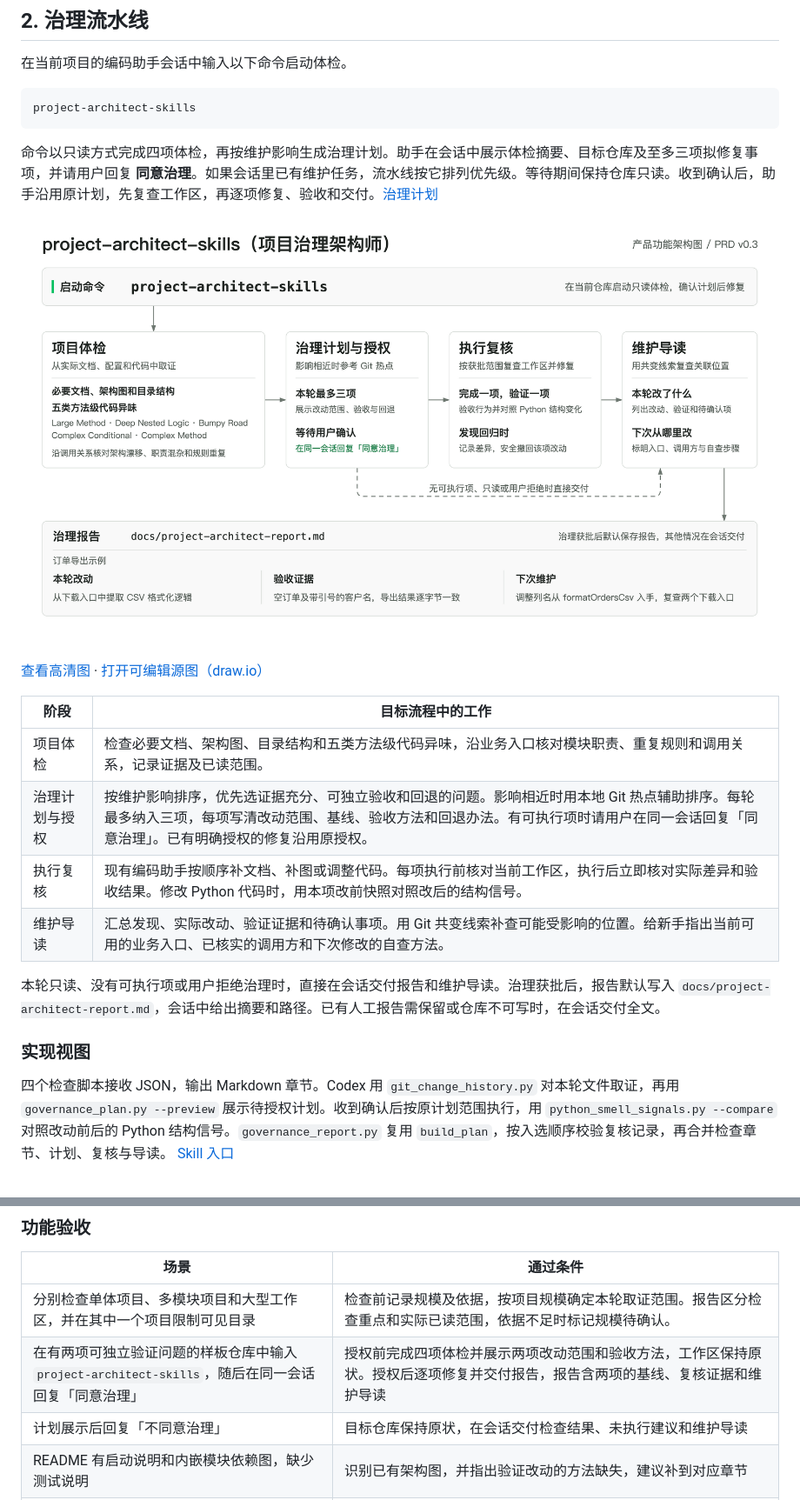
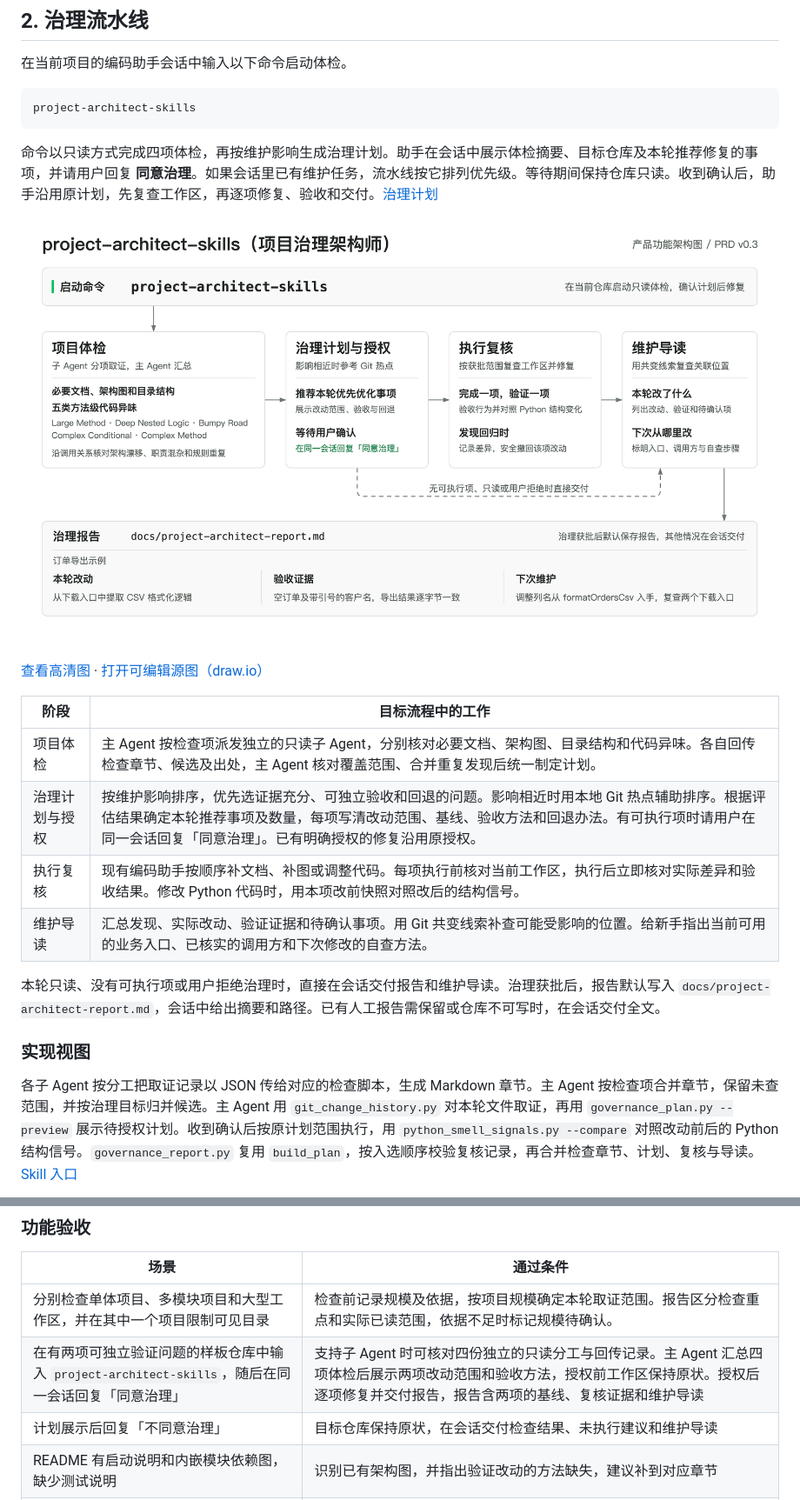
Before and after one commit to cabbage2000-lab/project-architect-skills, a Markdown page: docs/project-architect-skills-PRD-v0.3.md, 2 parts joined by grey strips. Shown at 87% size. Rendered like a GitHub page; pictures changed too: docs/diagrams/product-functional-architecture.png.

````diff
--- a/docs/project-architect-skills-PRD-v0.3.md
+++ b/docs/project-architect-skills-PRD-v0.3.md
@@ -28,7 +28,7 @@
 project-architect-skills
 ```
 
-命令以只读方式完成四项体检，再按维护影响生成治理计划。助手在会话中展示体检摘要、目标仓库及至多三项拟修复事项，并请用户回复 **同意治理**。如果会话里已有维护任务，流水线按它排列优先级。等待期间保持仓库只读。收到确认后，助手沿用原计划，先复查工作区，再逐项修复、验收和交付。[治理计划](../skills/project-architect-skills/references/governance-plan.md)
+命令以只读方式完成四项体检，再按维护影响生成治理计划。助手在会话中展示体检摘要、目标仓库及本轮推荐修复的事项，并请用户回复 **同意治理**。如果会话里已有维护任务，流水线按它排列优先级。等待期间保持仓库只读。收到确认后，助手沿用原计划，先复查工作区，再逐项修复、验收和交付。[治理计划](../skills/project-architect-skills/references/governance-plan.md)
 
 ![治理流水线。项目体检后展示治理计划并等待授权。用户同意后逐项修复和复核，再交付维护导读。](diagrams/product-functional-architecture.png)
 
@@ -36,8 +36,8 @@ project-architect-skills
 
 | 阶段 | 目标流程中的工作 |
 | --- | --- |
-| 项目体检 | 检查必要文档、架构图、目录结构和五类方法级代码异味，沿业务入口核对模块职责、重复规则和调用关系，记录证据及已读范围。 |
-| 治理计划与授权 | 按维护影响排序，优先选证据充分、可独立验收和回退的问题。影响相近时用本地 Git 热点辅助排序。每轮最多纳入三项，每项写清改动范围、基线、验收方法和回退办法。有可执行项时请用户在同一会话回复「同意治理」。已有明确授权的修复沿用原授权。 |
+| 项目体检 | 主 Agent 按检查项派发独立的只读子 Agent，分别核对必要文档、架构图、目录结构和代码异味。各自回传检查章节、候选及出处，主 Agent 核对覆盖范围、合并重复发现后统一制定计划。 |
+| 治理计划与授权 | 按维护影响排序，优先选证据充分、可独立验收和回退的问题。影响相近时用本地 Git 热点辅助排序。根据评估结果确定本轮推荐事项及数量，每项写清改动范围、基线、验收方法和回退办法。有可执行项时请用户在同一会话回复「同意治理」。已有明确授权的修复沿用原授权。 |
 | 执行复核 | 现有编码助手按顺序补文档、补图或调整代码。每项执行前核对当前工作区，执行后立即核对实际差异和验收结果。修改 Python 代码时，用本项改前快照对照改后的结构信号。 |
 | 维护导读 | 汇总发现、实际改动、验证证据和待确认事项。用 Git 共变线索补查可能受影响的位置。给新手指出当前可用的业务入口、已核实的调用方和下次修改的自查方法。 |
 
@@ -45,5 +45,5 @@ project-architect-skills
 
 ### 实现视图
 
-四个检查脚本接收 JSON，输出 Markdown 章节。Codex 用 `git_change_history.py` 对本轮文件取证，再用 `governance_plan.py --preview` 展示待授权计划。收到确认后按原计划范围执行，用 `python_smell_signals.py --compare` 对照改动前后的 Python 结构信号。`governance_report.py` 复用 `build_plan`，按入选顺序校验复核记录，再合并检查章节、计划、复核与导读。 [Skill 入口](../skills/project-architect-skills/SKILL.md)
+各子 Agent 按分工把取证记录以 JSON 传给对应的检查脚本，生成 Markdown 章节。主 Agent 按检查项合并章节，保留未查范围，并按治理目标归并候选。主 Agent 用 `git_change_history.py` 对本轮文件取证，再用 `governance_plan.py --preview` 展示待授权计划。收到确认后按原计划范围执行，用 `python_smell_signals.py --compare` 对照改动前后的 Python 结构信号。`governance_report.py` 复用 `build_plan`，按入选顺序校验复核记录，再合并检查章节、计划、复核与导读。 [Skill 入口](../skills/project-architect-skills/SKILL.md)
 
@@ -131,7 +131,7 @@ project-architect-skills
 | 场景 | 通过条件 |
 | --- | --- |
 | 分别检查单体项目、多模块项目和大型工作区，并在其中一个项目限制可见目录 | 检查前记录规模及依据，按项目规模确定本轮取证范围。报告区分检查重点和实际已读范围，依据不足时标记规模待确认。 |
-| 在有两项可独立验证问题的样板仓库中输入 `project-architect-skills`，随后在同一会话回复「同意治理」 | 授权前完成四项体检并展示两项改动范围和验收方法，工作区保持原状。授权后逐项修复并交付报告，报告含两项的基线、复核证据和维护导读 |
+| 在有两项可独立验证问题的样板仓库中输入 `project-architect-skills`，随后在同一会话回复「同意治理」 | 支持子 Agent 时可核对四份独立的只读分工与回传记录。主 Agent 汇总四项体检后展示两项改动范围和验收方法，授权前工作区保持原状。授权后逐项修复并交付报告，报告含两项的基线、复核证据和维护导读 |
 | 计划展示后回复「不同意治理」 | 目标仓库保持原状，在会话交付检查结果、未执行建议和维护导读 |
 | README 有启动说明和内嵌模块依赖图，缺少测试说明 | 识别已有架构图，并指出验证改动的方法缺失，建议补到对应章节 |
 | 项目说明已写清用途和启动方式，缺少导出业务规则和模块职责 | 在「产品文档」和「架构文档」下分别列出缺口及补写位置。已有启动说明计入「技术文档」覆盖证据 |
````
Also changed, not shown: other parts of docs/project-architect-skills-PRD-v0.3.md (+2 -2 lines), README.md (+2 -2 lines), skills/project-architect-skills/SKILL.md (+18 -5 lines), docs/diagrams/implementation-architecture.png, 5 other files.
